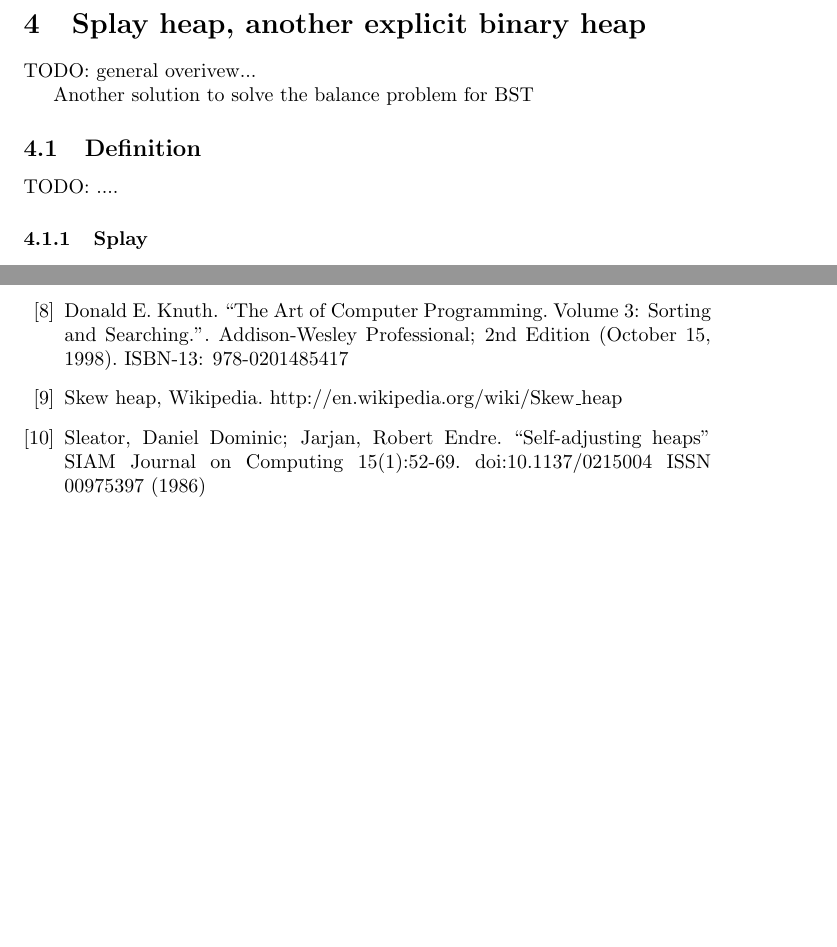
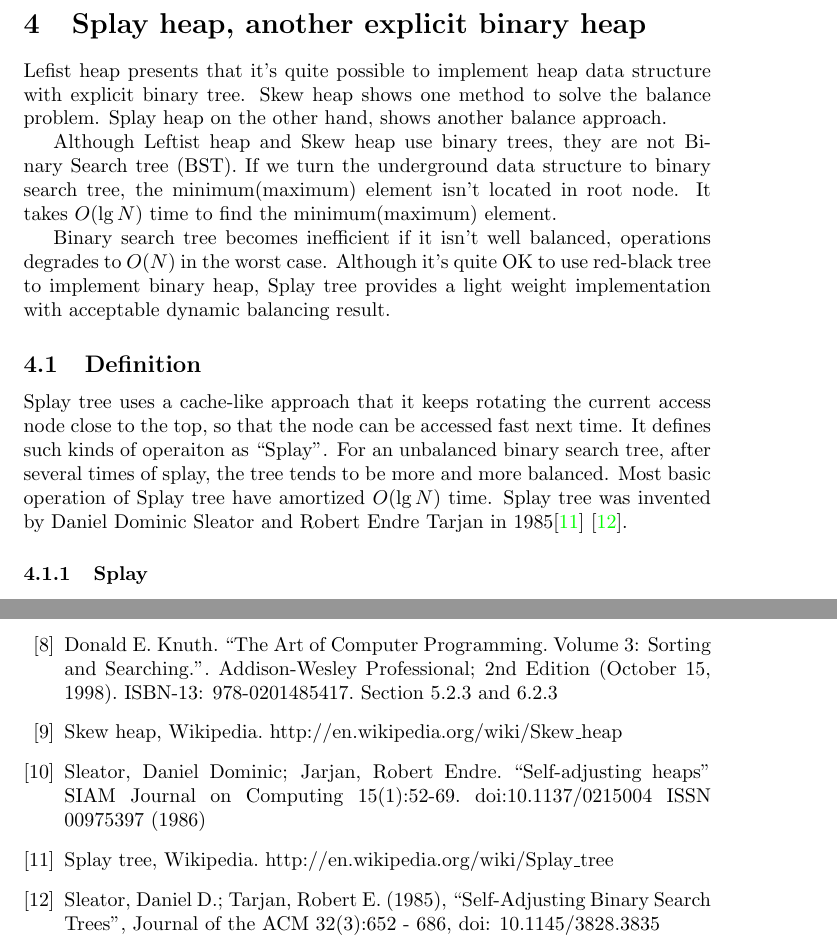
Before and after one commit to liuxinyu95/AlgoXY, a LaTeX paper (algo/datastruct/heap/binary-heap/bheap-en.tex): two parts of pages 31 and 33 of 33, joined at a grey line, cut so that both start at the same text, the shorter picture padded with empty space. Compiled offline with pdfLaTeX.

Commit message:
Latex: start Splay heap part.

```diff
--- a/algo/datastruct/heap/binary-heap/bheap-en.tex
+++ b/algo/datastruct/heap/binary-heap/bheap-en.tex
@@ -1915,16 +1915,36 @@ TODO:
 \section{Splay heap, another explicit binary heap}
 \label{splayheap}
 
-TODO: general overivew...
-
-Another solution to solve the balance problem for BST
+Lefist heap presents that it's quite possible to implement
+heap data structure with explicit binary tree. Skew heap
+shows one method to solve the balance problem. Splay heap
+on the other hand, shows another balance approach.
+
+Although Leftist heap and Skew heap use binary trees, they
+are not Binary Search tree (BST). If we turn the underground
+data structure to binary search tree, the minimum(maximum)
+element isn't located in root node. It takes $O(\lg N)$ time
+to find the minimum(maximum) element.
+
+Binary search tree becomes inefficient if it isn't well
+balanced, operations degrades to $O(N)$ in the worst case.
+Although it's quite OK to use red-black tree to implement
+binary heap, Splay tree provides a light weight implementation
+with acceptable dynamic balancing result.
 
 % ================================================================
 %                 Definition
 % ================================================================
 \subsection{Definition}
 
-TODO: ....
+Splay tree uses a cache-like approach that it keeps rotating the current
+access node close to the top, so that the node can be accessed fast
+next time. It defines such kinds of operaiton as ``Splay''. For an
+unbalanced binary search tree, after several times of splay, the
+tree tends to be more and more balanced. Most basic operation of
+Splay tree have amortized $O(\lg N)$ time. Splay tree was invented
+by Daniel Dominic Sleator and Robert Endre Tarjan in 1985\cite{wiki-splay-tree}
+\cite{self-adjusting-trees}.
 
 \subsubsection{Splay}
 
@@ -2051,13 +2071,19 @@ Bruno R. Preiss. Data Structures and Algorithms with Object-Oriented Design Patt
 
 \bibitem{TAOCP}
 Donald E. Knuth. ``The Art of Computer Programming. Volume 3: Sorting and Searching.''. Addison-Wesley Professional;
-2nd Edition (October 15, 1998). ISBN-13: 978-0201485417
+2nd Edition (October 15, 1998). ISBN-13: 978-0201485417. Section 5.2.3 and 6.2.3
 
 \bibitem{wiki-skew-heap}
 Skew heap, Wikipedia. http://en.wikipedia.org/wiki/Skew\_heap
 
-\bibitem{adjusting-heaps}
+\bibitem{self-adjusting-heaps}
 Sleator, Daniel Dominic; Jarjan, Robert Endre. ``Self-adjusting heaps'' SIAM Journal on Computing 15(1):52-69. doi:10.1137/0215004 ISSN 00975397 (1986)
+
+\bibitem{wiki-splay-tree}
+Splay tree, Wikipedia. http://en.wikipedia.org/wiki/Splay\_tree
+
+\bibitem{self-adjusting-trees}
+Sleator, Daniel D.; Tarjan, Robert E. (1985), ``Self-Adjusting Binary Search Trees'', Journal of the ACM 32(3):652 - 686, doi: 10.1145/3828.3835
 
 \end{thebibliography}
 
```
Also changed, not shown: algo/datastruct/heap/binary-heap/bheap-en.tex (2 more changed lines).
